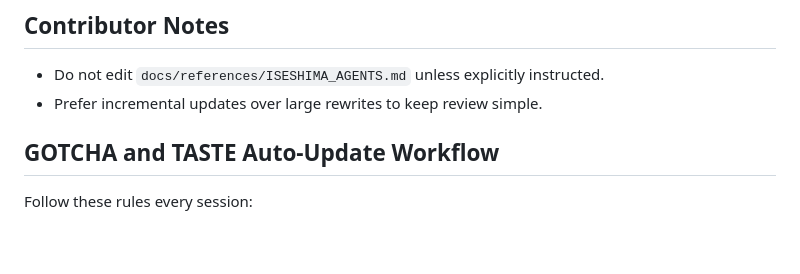
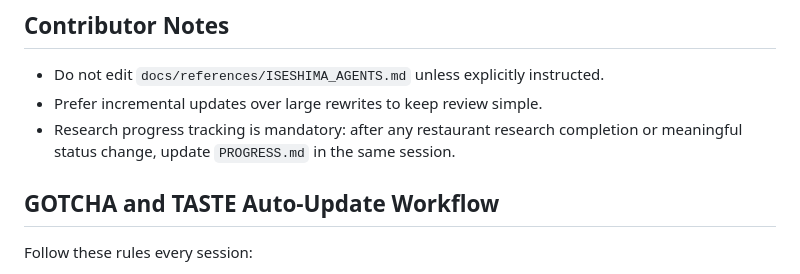
Before and after one commit to narumiruna/2026-france, a Markdown page: AGENTS.md, the part around the change. GitHub-like rendering; blank space fills up the shorter version.

Commit message:
feat: add progress tracking document for restaurant research updates

```diff
--- a/AGENTS.md
+++ b/AGENTS.md
@@ -50,6 +50,7 @@ Current history is minimal (`Initial commit`, `add doc`). Follow a clear, impera
 ## Contributor Notes
 - Do not edit `docs/references/ISESHIMA_AGENTS.md` unless explicitly instructed.
 - Prefer incremental updates over large rewrites to keep review simple.
+- Research progress tracking is mandatory: after any restaurant research completion or meaningful status change, update `PROGRESS.md` in the same session.
 
 ## GOTCHA and TASTE Auto-Update Workflow
 Follow these rules every session:
```
Also changed, not shown: PROGRESS.md (added, +21 -0 lines).
